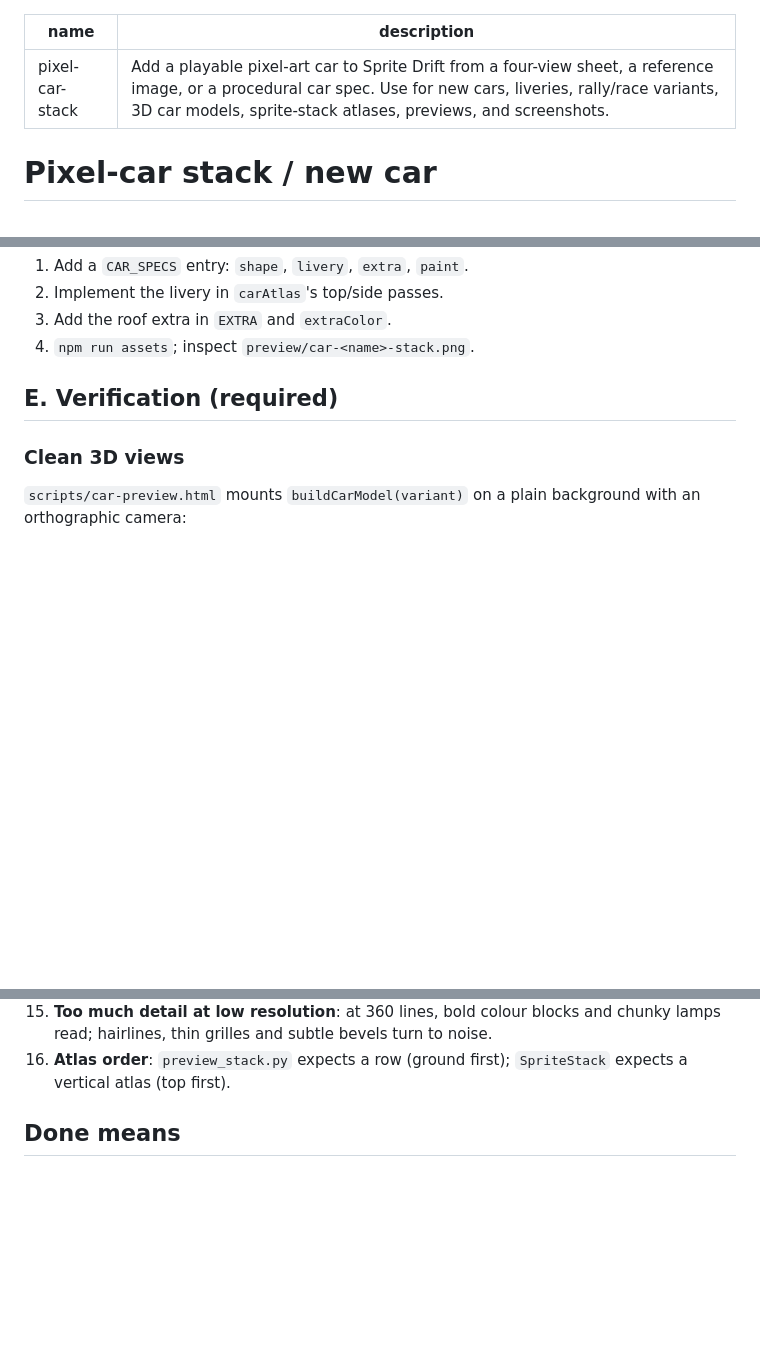
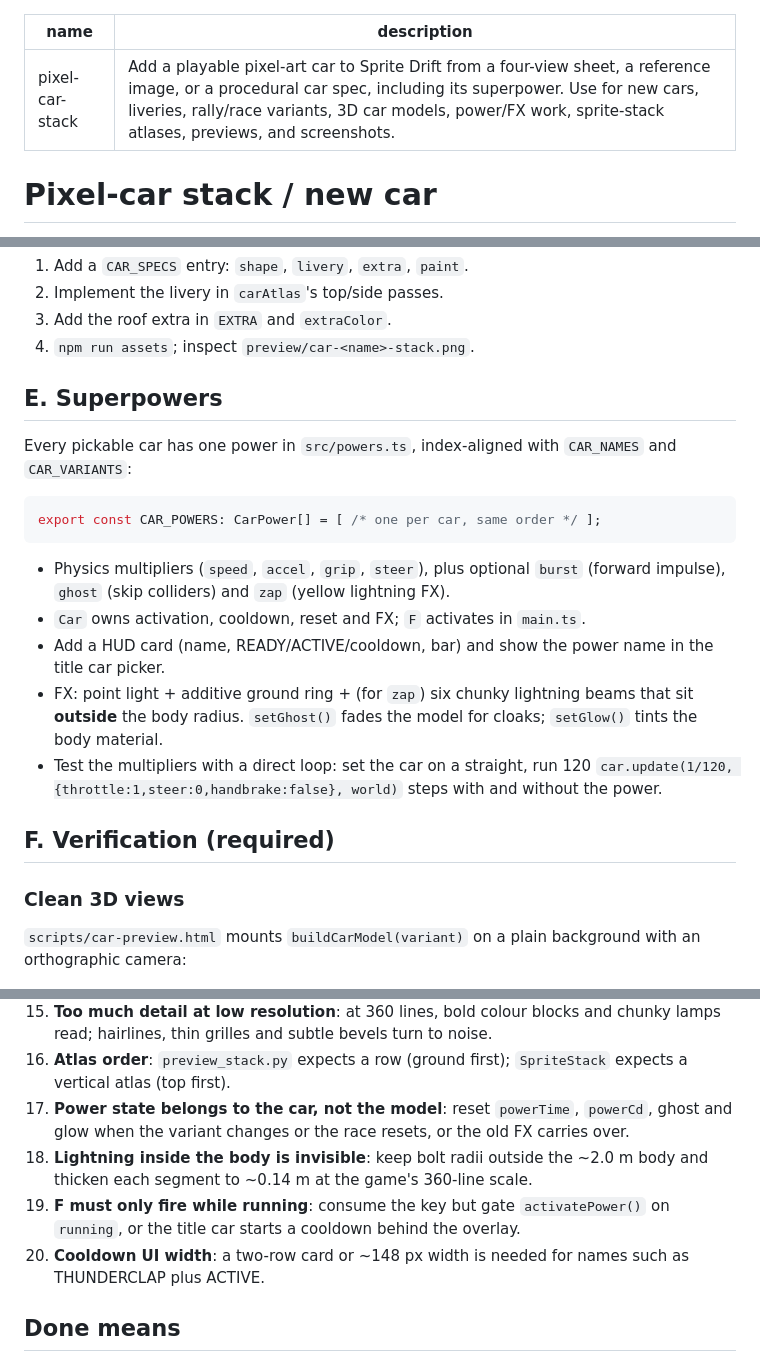
Before and after one commit to lucasian-max/pixel-drift, a Markdown page: docs/pixel-car-stack.md, 3 parts joined by grey strips. Drawn GitHub-style; blank space fills up the shorter version.

````diff
--- a/docs/pixel-car-stack.md
+++ b/docs/pixel-car-stack.md
@@ -1,6 +1,6 @@
 ---
 name: pixel-car-stack
-description: Add a playable pixel-art car to Sprite Drift from a four-view sheet, a reference image, or a procedural car spec. Use for new cars, liveries, rally/race variants, 3D car models, sprite-stack atlases, previews, and screenshots.
+description: Add a playable pixel-art car to Sprite Drift from a four-view sheet, a reference image, or a procedural car spec, including its superpower. Use for new cars, liveries, rally/race variants, 3D car models, power/FX work, sprite-stack atlases, previews, and screenshots.
 ---
 
 # Pixel-car stack / new car
@@ -111,7 +111,29 @@ mkdir -p art/build
 3. Add the roof extra in `EXTRA` and `extraColor`.
 4. `npm run assets`; inspect `preview/car-<name>-stack.png`.
 
-## E. Verification (required)
+## E. Superpowers
+
+Every pickable car has one power in `src/powers.ts`, index-aligned with
+`CAR_NAMES` and `CAR_VARIANTS`:
+
+```ts
+export const CAR_POWERS: CarPower[] = [ /* one per car, same order */ ];
+```
+
+- Physics multipliers (`speed`, `accel`, `grip`, `steer`), plus optional
+  `burst` (forward impulse), `ghost` (skip colliders) and `zap` (yellow
+  lightning FX).
+- `Car` owns activation, cooldown, reset and FX; `F` activates in `main.ts`.
+- Add a HUD card (name, READY/ACTIVE/cooldown, bar) and show the power name in
+  the title car picker.
+- FX: point light + additive ground ring + (for `zap`) six chunky lightning
+  beams that sit **outside** the body radius. `setGhost()` fades the model for
+  cloaks; `setGlow()` tints the body material.
+- Test the multipliers with a direct loop: set the car on a straight, run 120
+  `car.update(1/120, {throttle:1,steer:0,handbrake:false}, world)` steps with
+  and without the power.
+
+## F. Verification (required)
 
 ### Clean 3D views
 
@@ -167,6 +189,10 @@ xvfb-run -a -s "-screen 0 1280x720x24" chromium \
 14. **Outlines on thin parts**: the bbox scale of a thin beam can produce a thick black ghost. Outline the body, cabin, wing and flares; leave beams alone.
 15. **Too much detail at low resolution**: at 360 lines, bold colour blocks and chunky lamps read; hairlines, thin grilles and subtle bevels turn to noise.
 16. **Atlas order**: `preview_stack.py` expects a row (ground first); `SpriteStack` expects a vertical atlas (top first).
+17. **Power state belongs to the car, not the model**: reset `powerTime`, `powerCd`, ghost and glow when the variant changes or the race resets, or the old FX carries over.
+18. **Lightning inside the body is invisible**: keep bolt radii outside the ~2.0 m body and thicken each segment to ~0.14 m at the game's 360-line scale.
+19. **F must only fire while running**: consume the key but gate `activatePower()` on `running`, or the title car starts a cooldown behind the overlay.
+20. **Cooldown UI width**: a two-row card or ~148 px width is needed for names such as THUNDERCLAP plus ACTIVE.
 
 ## Done means
 
````
Also changed, not shown: README.md (+25 -10 lines), docs/harbour.png (added), docs/power-rally.png (added), docs/sakura.png (added), docs/title.png, 9 other files.
